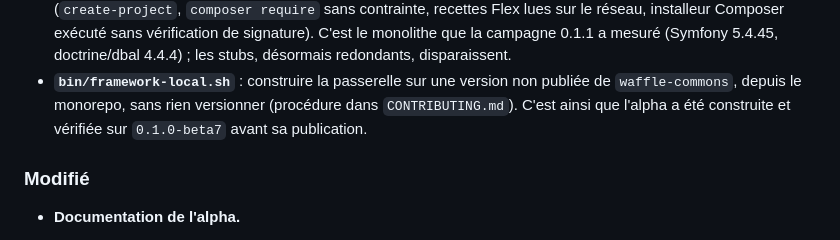
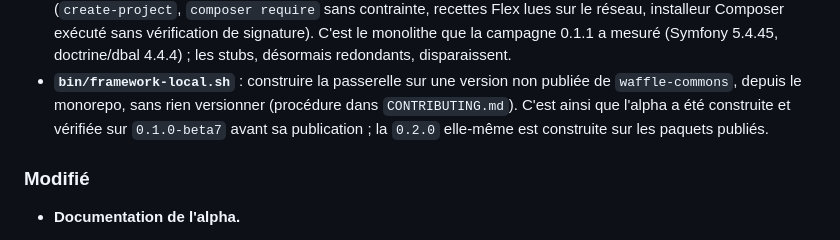
Before and after one commit to waffle-commons/ecoshield-gateway, a Markdown page: CHANGELOG.md, the part around one of its changes. Drawn GitHub-style.

```diff
--- a/CHANGELOG.md
+++ b/CHANGELOG.md
@@ -64,7 +64,8 @@ publication sur Packagist. La version `0.2.0` (alpha) sera construite et vérifi
   0.1.1 a mesuré (Symfony 5.4.45, doctrine/dbal 4.4.4) ; les stubs, désormais redondants, disparaissent.
 - **`bin/framework-local.sh`** : construire la passerelle sur une version non publiée de
   `waffle-commons`, depuis le monorepo, sans rien versionner (procédure dans `CONTRIBUTING.md`). C'est
-  ainsi que l'alpha a été construite et vérifiée sur `0.1.0-beta7` avant sa publication.
+  ainsi que l'alpha a été construite et vérifiée sur `0.1.0-beta7` avant sa publication ; la `0.2.0`
+  elle-même est construite sur les paquets publiés.
 
 ### Modifié
 
```
Also changed, not shown: other parts of CHANGELOG.md (+34 -8 lines), README.md (+2 -2 lines), SECURITY.md (+1 -1 lines).
